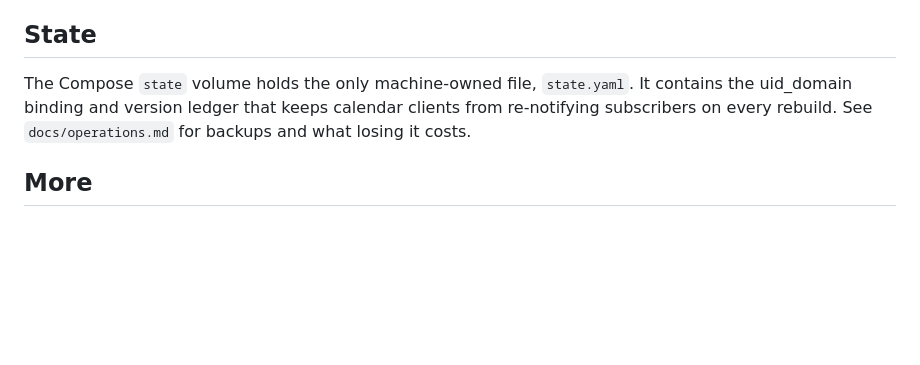
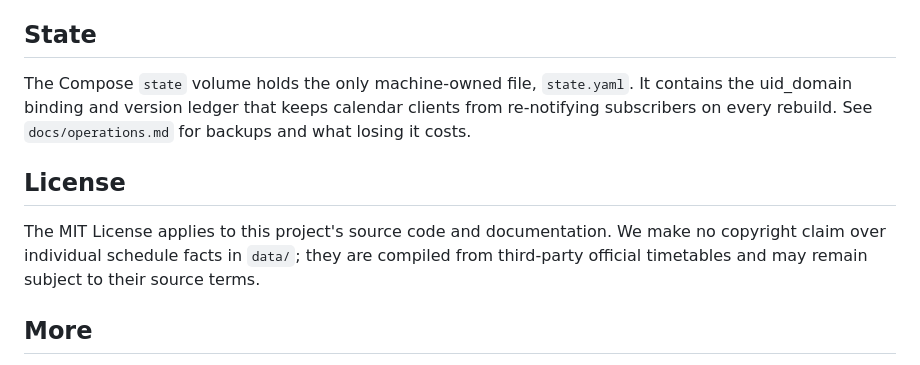
Before and after one commit to grahamwetzler/motorcal, a Markdown page: README.md, the part around the change. GitHub-like rendering; blank space fills up the shorter version.

Commit message:
Clarify schedule data license scope (#29)

```diff
--- a/README.md
+++ b/README.md
@@ -200,6 +200,13 @@ The Compose `state` volume holds the only machine-owned file,
 calendar clients from re-notifying subscribers on every rebuild. See
 `docs/operations.md` for backups and what losing it costs.
 
+## License
+
+The MIT License applies to this project's source code and documentation. We
+make no copyright claim over individual schedule facts in `data/`; they are
+compiled from third-party official timetables and may remain subject to their
+source terms.
+
 ## More
 
 See `docs/operations.md` for backups, adding a series, changing `UID_DOMAIN`,
```
